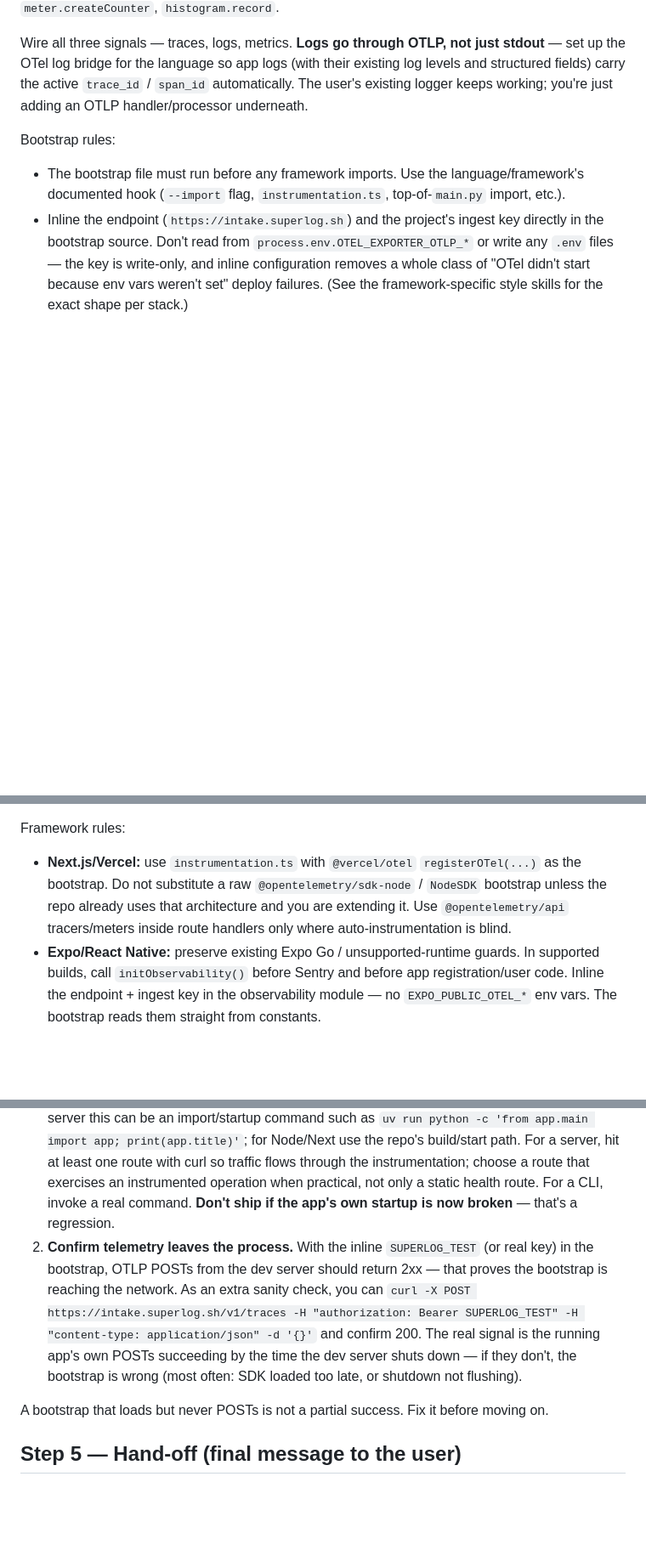
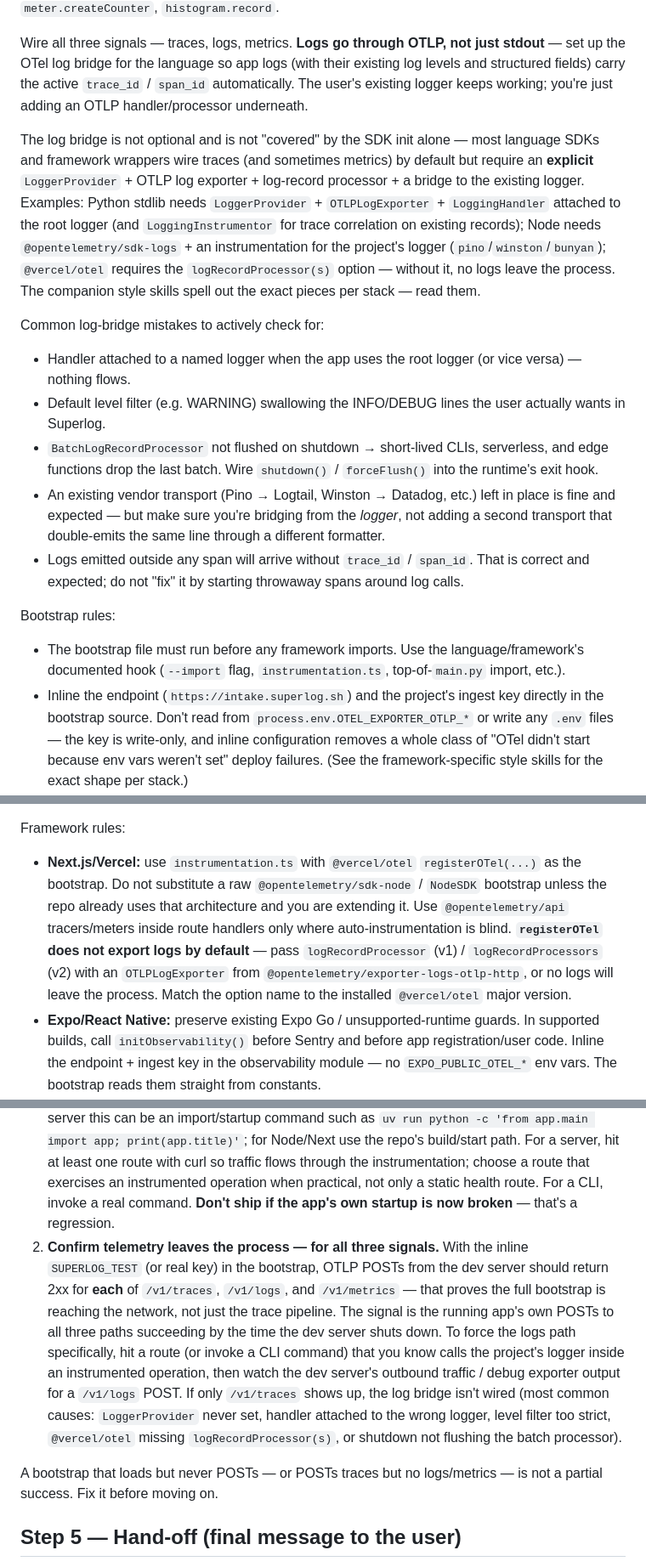
Before and after one commit to superloglabs/skills, a Markdown page: superlog-onboard/SKILL.md, 3 parts joined by grey strips. Shown at 85% size. Drawn GitHub-style; blank space fills up the shorter version.

Commit message:
Require and validate OTLP log bridge in onboarding skill

```diff
--- a/superlog-onboard/SKILL.md
+++ b/superlog-onboard/SKILL.md
@@ -57,6 +57,15 @@ No broad wrapper APIs. Avoid reusable helpers like `sendSuperlogSpan`, `recordCo
 
 Wire all three signals — traces, logs, metrics. **Logs go through OTLP, not just stdout** — set up the OTel log bridge for the language so app logs (with their existing log levels and structured fields) carry the active `trace_id` / `span_id` automatically. The user's existing logger keeps working; you're just adding an OTLP handler/processor underneath.
 
+The log bridge is not optional and is not "covered" by the SDK init alone — most language SDKs and framework wrappers wire traces (and sometimes metrics) by default but require an **explicit** `LoggerProvider` + OTLP log exporter + log-record processor + a bridge to the existing logger. Examples: Python stdlib needs `LoggerProvider` + `OTLPLogExporter` + `LoggingHandler` attached to the root logger (and `LoggingInstrumentor` for trace correlation on existing records); Node needs `@opentelemetry/sdk-logs` + an instrumentation for the project's logger (`pino`/`winston`/`bunyan`); `@vercel/otel` requires the `logRecordProcessor(s)` option — without it, no logs leave the process. The companion style skills spell out the exact pieces per stack — read them.
+
+Common log-bridge mistakes to actively check for:
+- Handler attached to a named logger when the app uses the root logger (or vice versa) — nothing flows.
+- Default level filter (e.g. WARNING) swallowing the INFO/DEBUG lines the user actually wants in Superlog.
+- `BatchLogRecordProcessor` not flushed on shutdown → short-lived CLIs, serverless, and edge functions drop the last batch. Wire `shutdown()` / `forceFlush()` into the runtime's exit hook.
+- An existing vendor transport (Pino → Logtail, Winston → Datadog, etc.) left in place is fine and expected — but make sure you're bridging from the *logger*, not adding a second transport that double-emits the same line through a different formatter.
+- Logs emitted outside any span will arrive without `trace_id` / `span_id`. That is correct and expected; do not "fix" it by starting throwaway spans around log calls.
+
 Bootstrap rules:
 - The bootstrap file must run before any framework imports. Use the language/framework's documented hook (`--import` flag, `instrumentation.ts`, top-of-`main.py` import, etc.).
 - Inline the endpoint (`https://intake.superlog.sh`) and the project's ingest key directly in the bootstrap source. Don't read from `process.env.OTEL_EXPORTER_OTLP_*` or write any `.env` files — the key is write-only, and inline configuration removes a whole class of "OTel didn't start because env vars weren't set" deploy failures. (See the framework-specific style skills for the exact shape per stack.)
@@ -66,7 +75,7 @@ Bootstrap rules:
 - Set resource attributes on the OTel resource for every service: `service.name`, `service.version`, `deployment.environment.name`, and **`vcs.repository.url.full`** — the canonical https URL of the repo (e.g. `https://github.com/acme/api`). The repo URL is the important one and is fine to hardcode alongside `service.name` in the SDK init; if the build platform exposes the slug (Vercel `VERCEL_GIT_REPO_OWNER`/`VERCEL_GIT_REPO_SLUG`, Railway `RAILWAY_GIT_REPO_OWNER`/`RAILWAY_GIT_REPO_NAME`), prefer reading from env. Also set **`vcs.ref.head.revision`** (commit SHA) on a best-effort basis from whatever env the runtime already injects (`VERCEL_GIT_COMMIT_SHA`, `RAILWAY_GIT_COMMIT_SHA`, `GITHUB_SHA`, `SOURCE_COMMIT`, `GIT_COMMIT`, `HEROKU_SLUG_COMMIT`, …). Do not shell out to `git` from the running process. Skipping the SHA is fine, skipping the URL is not. Use the OTel semantic-convention keys exactly — do not invent `git.repo` / `app.repo_url`.
 
 Framework rules:
-- **Next.js/Vercel:** use `instrumentation.ts` with `@vercel/otel` `registerOTel(...)` as the bootstrap. Do not substitute a raw `@opentelemetry/sdk-node` / `NodeSDK` bootstrap unless the repo already uses that architecture and you are extending it. Use `@opentelemetry/api` tracers/meters inside route handlers only where auto-instrumentation is blind.
+- **Next.js/Vercel:** use `instrumentation.ts` with `@vercel/otel` `registerOTel(...)` as the bootstrap. Do not substitute a raw `@opentelemetry/sdk-node` / `NodeSDK` bootstrap unless the repo already uses that architecture and you are extending it. Use `@opentelemetry/api` tracers/meters inside route handlers only where auto-instrumentation is blind. **`registerOTel` does not export logs by default** — pass `logRecordProcessor` (v1) / `logRecordProcessors` (v2) with an `OTLPLogExporter` from `@opentelemetry/exporter-logs-otlp-http`, or no logs will leave the process. Match the option name to the installed `@vercel/otel` major version.
 - **Expo/React Native:** preserve existing Expo Go / unsupported-runtime guards. In supported builds, call `initObservability()` before Sentry and before app registration/user code. Inline the endpoint + ingest key in the observability module — no `EXPO_PUBLIC_OTEL_*` env vars. The bootstrap reads them straight from constants.
 - **Supabase Edge Functions:** native Deno OpenTelemetry does not work in hosted Supabase Edge today. Use the tiny OTel-shaped shim pattern above; keep exporter endpoint/headers in one setup area and avoid Superlog-specific function/file names.
 - **Python/FastAPI:** use native instrumentation such as `FastAPIInstrumentor.instrument_app(app)` rather than replacing request handling with manual middleware.
@@ -110,9 +119,9 @@ Get the meter once at module level, create instruments at module level, incremen
 Per service:
 
 1. **Run the project's own dev or build command** (whatever its `package.json` / `pyproject` / `Makefile` already wires up). Confirm it starts cleanly with no errors that trace back to your OTel install. Also run a telemetry bootstrap smoke that imports or starts the app, so provider setup, exporter construction, log bridging, and framework instrumentation all initialize. For a Python server this can be an import/startup command such as `uv run python -c 'from app.main import app; print(app.title)'`; for Node/Next use the repo's build/start path. For a server, hit at least one route with curl so traffic flows through the instrumentation; choose a route that exercises an instrumented operation when practical, not only a static health route. For a CLI, invoke a real command. **Don't ship if the app's own startup is now broken** — that's a regression.
-2. **Confirm telemetry leaves the process.** With the inline `SUPERLOG_TEST` (or real key) in the bootstrap, OTLP POSTs from the dev server should return 2xx — that proves the bootstrap is reaching the network. As an extra sanity check, you can `curl -X POST https://intake.superlog.sh/v1/traces -H "authorization: Bearer SUPERLOG_TEST" -H "content-type: application/json" -d '{}'` and confirm 200. The real signal is the running app's own POSTs succeeding by the time the dev server shuts down — if they don't, the bootstrap is wrong (most often: SDK loaded too late, or shutdown not flushing).
+2. **Confirm telemetry leaves the process — for all three signals.** With the inline `SUPERLOG_TEST` (or real key) in the bootstrap, OTLP POSTs from the dev server should return 2xx for **each** of `/v1/traces`, `/v1/logs`, and `/v1/metrics` — that proves the full bootstrap is reaching the network, not just the trace pipeline. The signal is the running app's own POSTs to all three paths succeeding by the time the dev server shuts down. To force the logs path specifically, hit a route (or invoke a CLI command) that you know calls the project's logger inside an instrumented operation, then watch the dev server's outbound traffic / debug exporter output for a `/v1/logs` POST. If only `/v1/traces` shows up, the log bridge isn't wired (most common causes: `LoggerProvider` never set, handler attached to the wrong logger, level filter too strict, `@vercel/otel` missing `logRecordProcessor(s)`, or shutdown not flushing the batch processor).
 
-A bootstrap that loads but never POSTs is not a partial success. Fix it before moving on.
+A bootstrap that loads but never POSTs — or POSTs traces but no logs/metrics — is not a partial success. Fix it before moving on.
 
 ## Step 5 — Hand-off (final message to the user)
 
```
